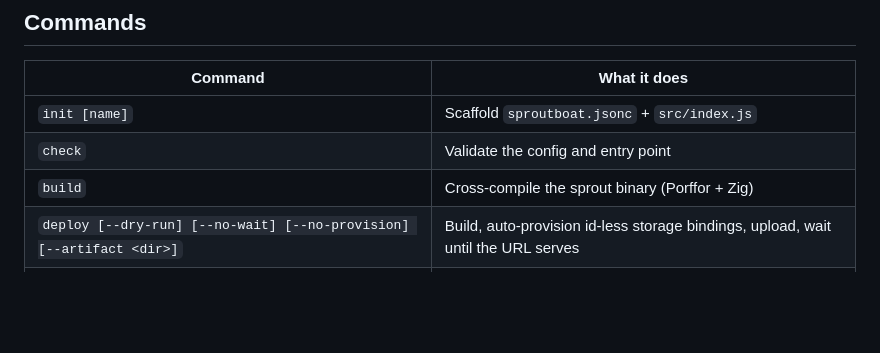
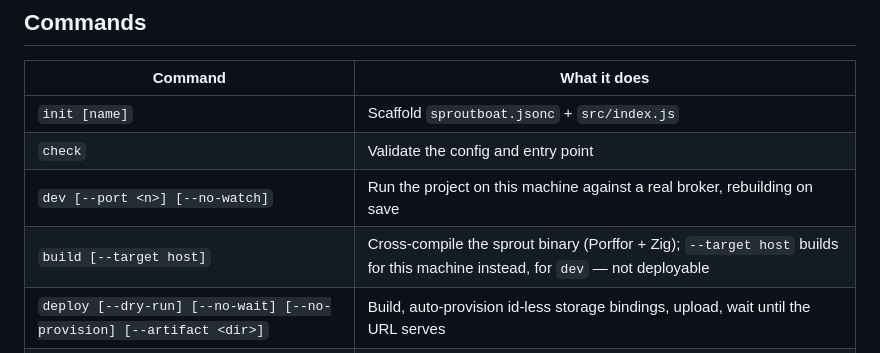
Before and after one commit to baronunread/sproutboat-cli, a Markdown page: README.md, the part around one of its changes. GitHub-like rendering; blank space fills up the shorter version.

```diff
--- a/README.md
+++ b/README.md
@@ -34,7 +40,8 @@ of that file).
 | --- | --- |
 | `init [name]` | Scaffold `sproutboat.jsonc` + `src/index.js` |
 | `check` | Validate the config and entry point |
-| `build` | Cross-compile the sprout binary (Porffor + Zig) |
+| `dev [--port <n>] [--no-watch]` | Run the project on this machine against a real broker, rebuilding on save |
+| `build [--target host]` | Cross-compile the sprout binary (Porffor + Zig); `--target host` builds for this machine instead, for `dev` — not deployable |
 | `deploy [--dry-run] [--no-wait] [--no-provision] [--artifact <dir>]` | Build, auto-provision id-less storage bindings, upload, wait until the URL serves |
 | `login [--api-url <url>] [--token <token>]` | Browser device flow, or store a token directly |
 | `tail [name] [--sprout]` | Recent request logs; `--sprout` streams the running sprout + broker output |
```
Also changed, not shown: other parts of README.md (+26 -8 lines), examples/kitchen-sink/README.md (+1 -1 lines).
